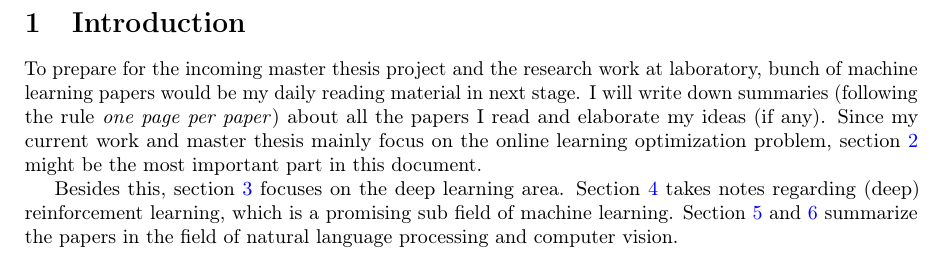
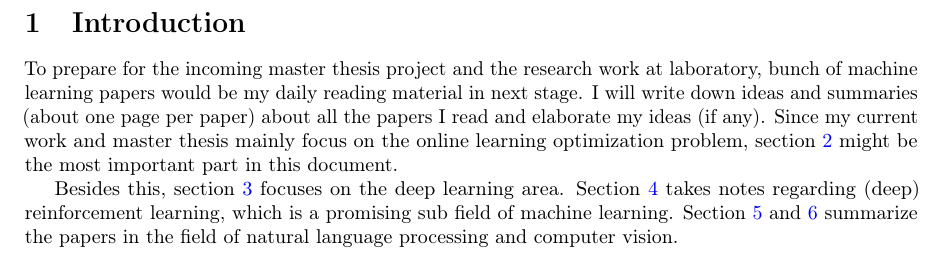
Before and after one commit to sulxxy/Machine_Learning_Paper_Reviews, a LaTeX document (main.tex, which reads intro.tex): part of page 3 of 17, cut so that both start at the same text. Compiled offline with pdfLaTeX.

Commit message:
Updates from ShareLaTeX

```diff
--- a/intro.tex
+++ b/intro.tex
@@ -1,5 +1,5 @@
 To prepare for the incoming master thesis project and the research work at laboratory, bunch of machine learning papers would be my daily reading material in next stage.
-I will write down summaries (following the rule \textit{one page per paper}) about all the papers I read and elaborate my ideas (if any).
+I will write down ideas and summaries (about one page per paper) about all the papers I read and elaborate my ideas (if any).
 Since my current work and master thesis mainly focus on the online learning optimization problem, section \ref{sec:optimization} might be the most important part in this document.
 
 Besides this, section \ref{sec:deep_learning} focuses on the deep learning area. Section \ref{sec:reinforcement_learning} takes notes regarding (deep) reinforcement learning, which is a promising sub field of machine learning. Section \ref{sec:nlp} and \ref{sec:cv} summarize the papers in the field of natural language processing and computer vision.
```
Also changed, not shown: optimizations/optimization.tex (+4 -4 lines).
